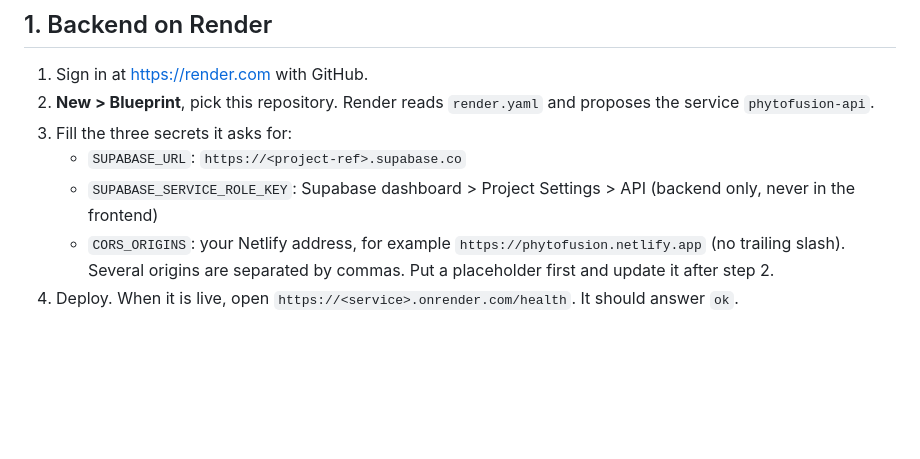
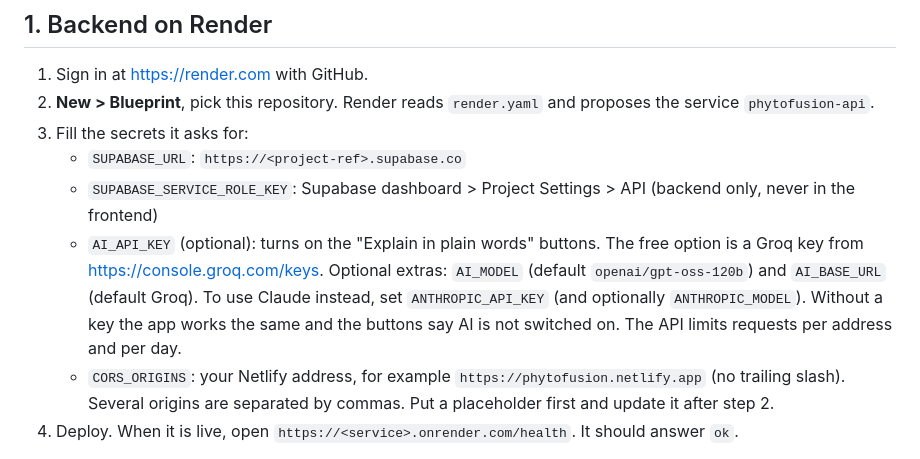
Before and after one commit to lerthy/PhytoFusion-AI, a Markdown page: docs/DEPLOY.md, the part around the change. Drawn GitHub-style; blank space fills up the shorter version.

```diff
--- a/docs/DEPLOY.md
+++ b/docs/DEPLOY.md
@@ -14,9 +14,10 @@ Configuration lives in the repo: [`netlify.toml`](../netlify.toml) and [`render.
 
 1. Sign in at <https://render.com> with GitHub.
 2. **New > Blueprint**, pick this repository. Render reads `render.yaml` and proposes the service `phytofusion-api`.
-3. Fill the three secrets it asks for:
+3. Fill the secrets it asks for:
    - `SUPABASE_URL`: `https://<project-ref>.supabase.co`
    - `SUPABASE_SERVICE_ROLE_KEY`: Supabase dashboard > Project Settings > API (backend only, never in the frontend)
+   - `AI_API_KEY` (optional): turns on the "Explain in plain words" buttons. The free option is a Groq key from <https://console.groq.com/keys>. Optional extras: `AI_MODEL` (default `openai/gpt-oss-120b`) and `AI_BASE_URL` (default Groq). To use Claude instead, set `ANTHROPIC_API_KEY` (and optionally `ANTHROPIC_MODEL`). Without a key the app works the same and the buttons say AI is not switched on. The API limits requests per address and per day.
    - `CORS_ORIGINS`: your Netlify address, for example `https://phytofusion.netlify.app` (no trailing slash). Several origins are separated by commas. Put a placeholder first and update it after step 2.
 4. Deploy. When it is live, open `https://<service>.onrender.com/health`. It should answer `ok`.
 
```
Also changed, not shown: README.md (+1 -0 lines), docs/DEVPOST.md (added, +109 -0 lines), docs/STACK.md (+10 -0 lines), docs/architecture/aws-target.png (added), 15 other files.
